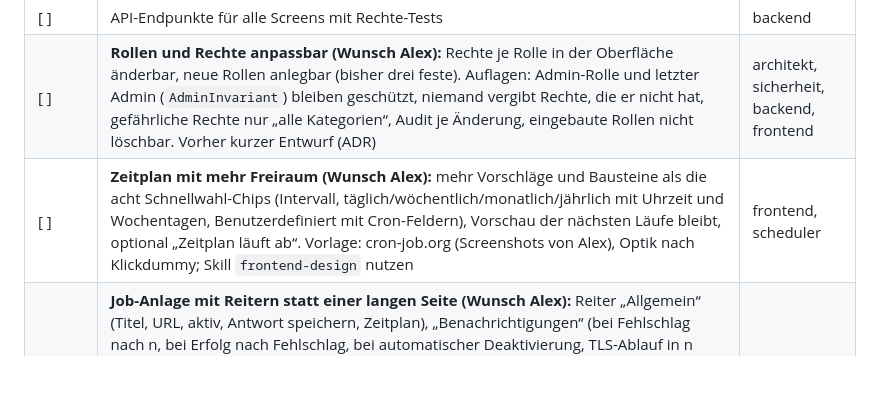
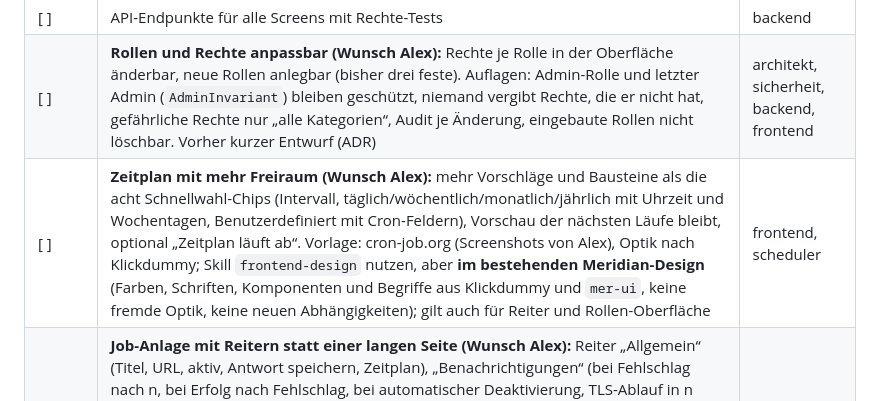
Before and after one commit to eXplOiD1/meridian, a Markdown page: TODO.md, the part around the change. Rendered like a GitHub page; blank space fills up the shorter version.

Commit message:
TODO: neue Oberflächenteile im bestehenden Meridian-Design (frontend-design)
Claude-Session: https://claude.ai/code/session_01CHNMpN5WYCDLxFMWE5VjcJ

```diff
--- a/TODO.md
+++ b/TODO.md
@@ -126,7 +126,7 @@ Entwurf: `docs/decisions/0004-phase4-shell-jobs.md` (Abschnitte in Klammern). Be
 | [ ] | Benutzer und Rollen mit Rechte-Matrix | frontend |
 | [ ] | API-Endpunkte für alle Screens mit Rechte-Tests | backend |
 | [ ] | **Rollen und Rechte anpassbar (Wunsch Alex):** Rechte je Rolle in der Oberfläche änderbar, neue Rollen anlegbar (bisher drei feste). Auflagen: Admin-Rolle und letzter Admin (`AdminInvariant`) bleiben geschützt, niemand vergibt Rechte, die er nicht hat, gefährliche Rechte nur „alle Kategorien“, Audit je Änderung, eingebaute Rollen nicht löschbar. Vorher kurzer Entwurf (ADR) | architekt, sicherheit, backend, frontend |
-| [ ] | **Zeitplan mit mehr Freiraum (Wunsch Alex):** mehr Vorschläge und Bausteine als die acht Schnellwahl-Chips (Intervall, täglich/wöchentlich/monatlich/jährlich mit Uhrzeit und Wochentagen, Benutzerdefiniert mit Cron-Feldern), Vorschau der nächsten Läufe bleibt, optional „Zeitplan läuft ab“. Vorlage: cron-job.org (Screenshots von Alex), Optik nach Klickdummy; Skill `frontend-design` nutzen | frontend, scheduler |
+| [ ] | **Zeitplan mit mehr Freiraum (Wunsch Alex):** mehr Vorschläge und Bausteine als die acht Schnellwahl-Chips (Intervall, täglich/wöchentlich/monatlich/jährlich mit Uhrzeit und Wochentagen, Benutzerdefiniert mit Cron-Feldern), Vorschau der nächsten Läufe bleibt, optional „Zeitplan läuft ab“. Vorlage: cron-job.org (Screenshots von Alex), Optik nach Klickdummy; Skill `frontend-design` nutzen, aber **im bestehenden Meridian-Design** (Farben, Schriften, Komponenten und Begriffe aus Klickdummy und `mer-ui`, keine fremde Optik, keine neuen Abhängigkeiten); gilt auch für Reiter und Rollen-Oberfläche | frontend, scheduler |
 | [ ] | **Job-Anlage mit Reitern statt einer langen Seite (Wunsch Alex):** Reiter „Allgemein“ (Titel, URL, aktiv, Antwort speichern, Zeitplan), „Benachrichtigungen“ (bei Fehlschlag nach n, bei Erfolg nach Fehlschlag, bei automatischer Deaktivierung, TLS-Ablauf in n Tagen; Kanäle alle/ausgewählt/keine), „Erweitert“ (HTTP-Authentifizierung, Header, Zeitzone, Methode, Body, Zeitlimit, Weiterleitungen als Erfolg werten). Testlauf und Erstellen unten fest; Shell-Jobs bekommen dieselbe Reiterstruktur. Optional später: curl-Befehl importieren (erst Rückfrage wegen Geheimnissen). Benachrichtigungen setzen den Backend-Teil voraus | frontend, backend |
 | [ ] | Review Phase 5 | sicherheit |
 
```
